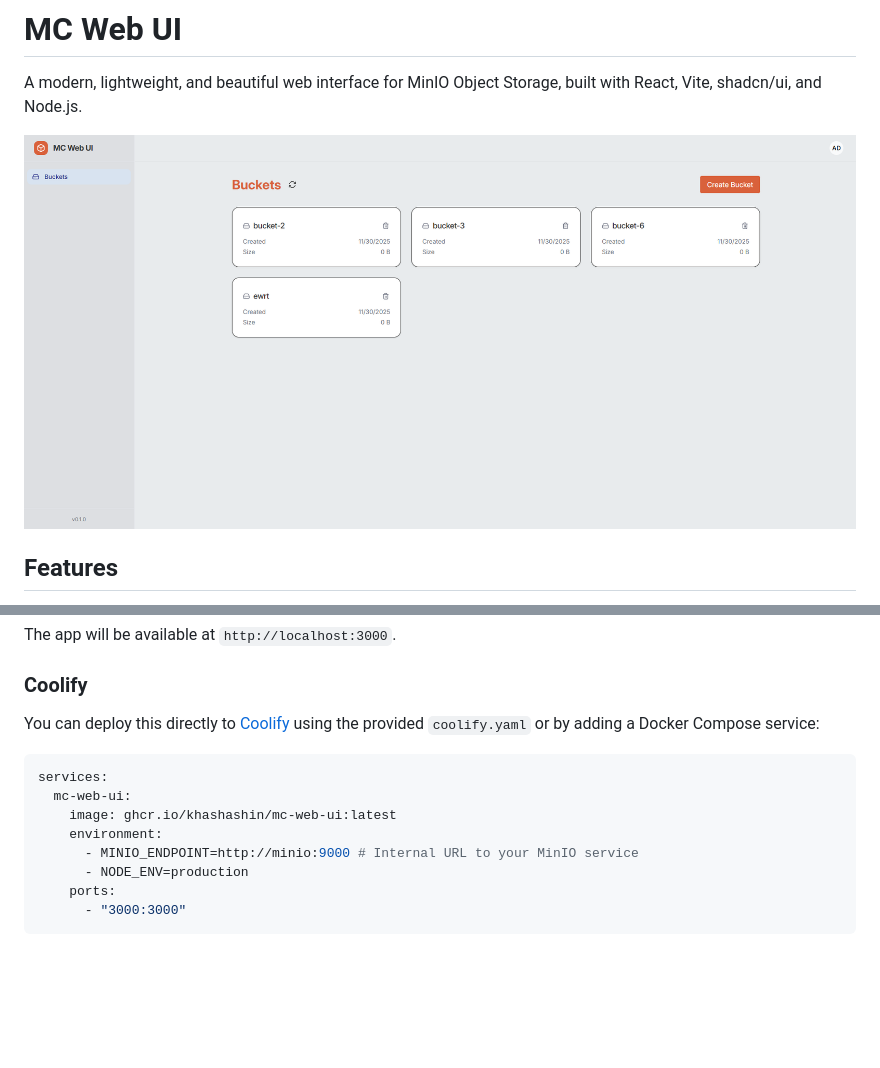
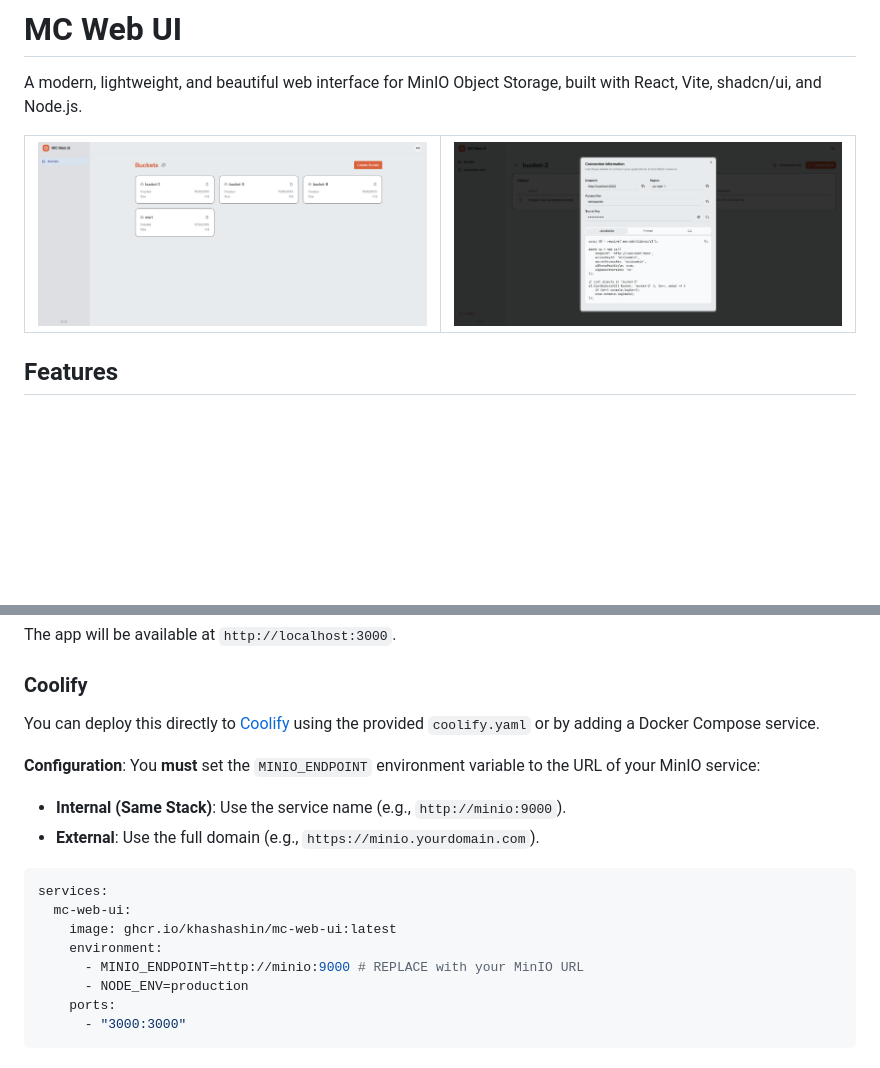
Before and after one commit to khashashin/mc-web-ui, a Markdown page: README.md, 2 parts joined by grey strips. GitHub-like rendering; pictures changed too: docs/img/Screenshot-2.png (added); blank space fills up the shorter version.

Commit message:
Update README.md to enhance deployment instructions and add additional screenshots

````diff
--- a/README.md
+++ b/README.md
@@ -2,7 +2,9 @@
 
 A modern, lightweight, and beautiful web interface for MinIO Object Storage, built with React, Vite, shadcn/ui, and Node.js.
 
-![MC Web UI](docs/img/Screenshot%201.png)
+
+| ![MC Web UI](docs/img/Screenshot-1.png) | ![MC Web UI](docs/img/Screenshot-2.png) |
+|-----------------------------------------|-----------------------------------------|
 
 ## Features
 
@@ -35,14 +37,19 @@ The app will be available at `http://localhost:3000`.
 
 ### Coolify
 
-You can deploy this directly to [Coolify](https://coolify.io/) using the provided `coolify.yaml` or by adding a Docker Compose service:
+You can deploy this directly to [Coolify](https://coolify.io/) using the provided `coolify.yaml` or by adding a Docker Compose service.
+
+**Configuration**:
+You **must** set the `MINIO_ENDPOINT` environment variable to the URL of your MinIO service:
+- **Internal (Same Stack)**: Use the service name (e.g., `http://minio:9000`).
+- **External**: Use the full domain (e.g., `https://minio.yourdomain.com`).
 
 ```yaml
 services:
   mc-web-ui:
     image: ghcr.io/khashashin/mc-web-ui:latest
     environment:
-      - MINIO_ENDPOINT=http://minio:9000 # Internal URL to your MinIO service
+      - MINIO_ENDPOINT=http://minio:9000 # REPLACE with your MinIO URL
       - NODE_ENV=production
     ports:
       - "3000:3000"
````
Also changed, not shown: docs/img/Screenshot-1.png (renamed from docs/img/Screenshot 1.png).
